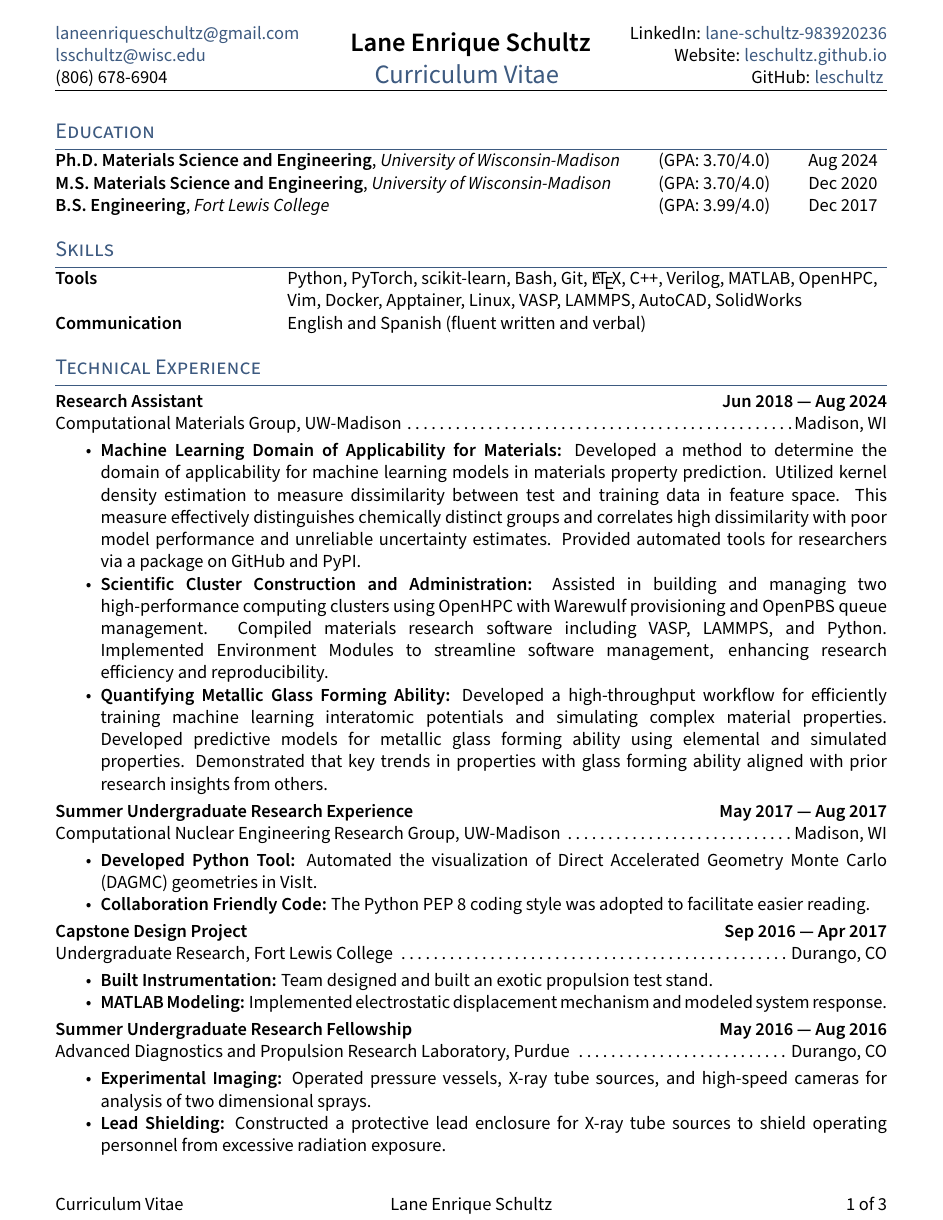
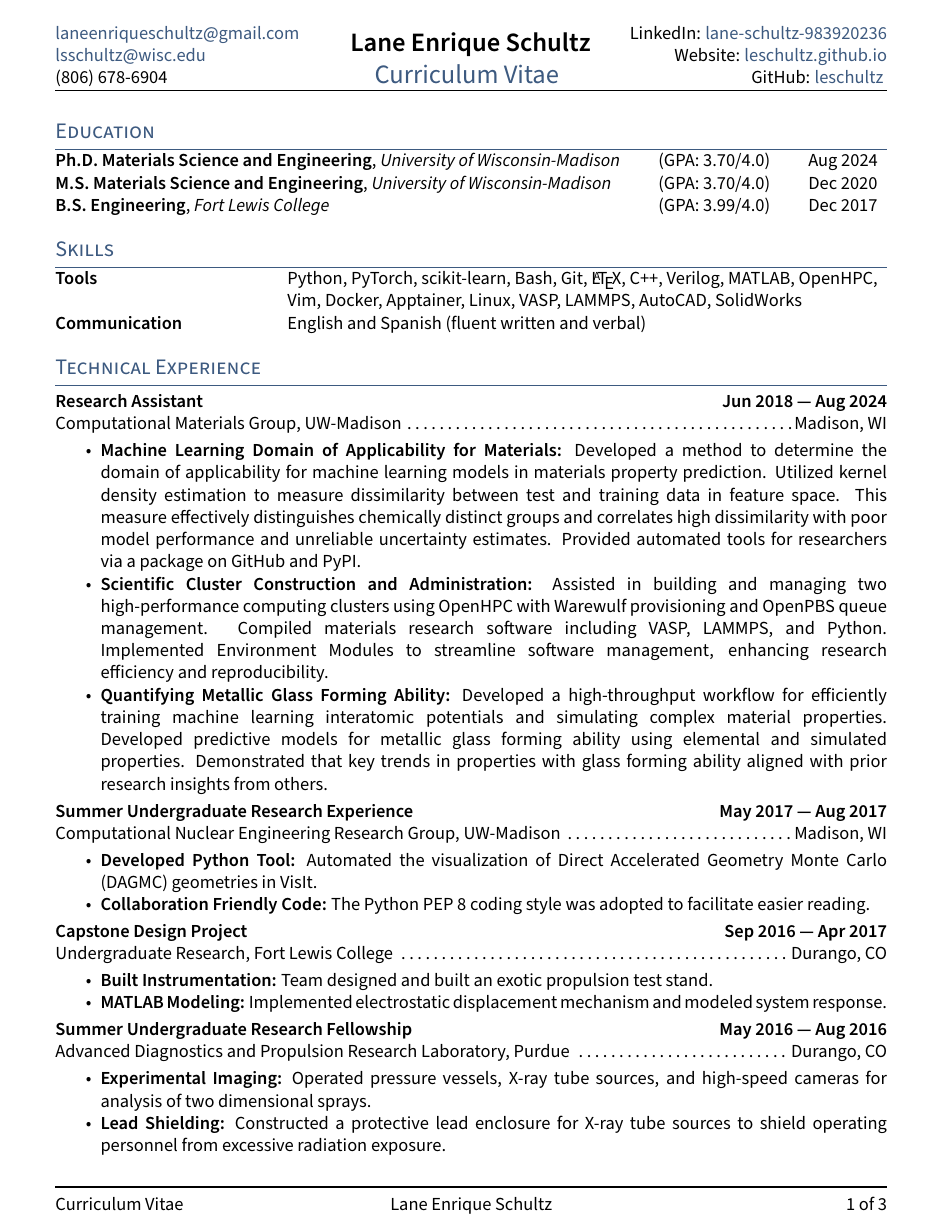
Before and after one commit to leschultz/curriculum_vitae, a LaTeX document (main.tex): page 1 of 3. Compiled offline with pdfLaTeX.

Commit message:
added horizontal bar over footer

```diff
--- a/main.tex
+++ b/main.tex
@@ -45,6 +45,7 @@
 \fancyfoot[L]{Curriculum Vitae}
 \fancyfoot[C]{\name}
 \fancyfoot[R]{\thepage\ of {\hypersetup{linkcolor=black}\pageref{LastPage}}}
+\renewcommand{\footrulewidth}{1pt}
 
 \begin{document}
 \justifying
```
Also changed, not shown: cv_leschultz.pdf.
